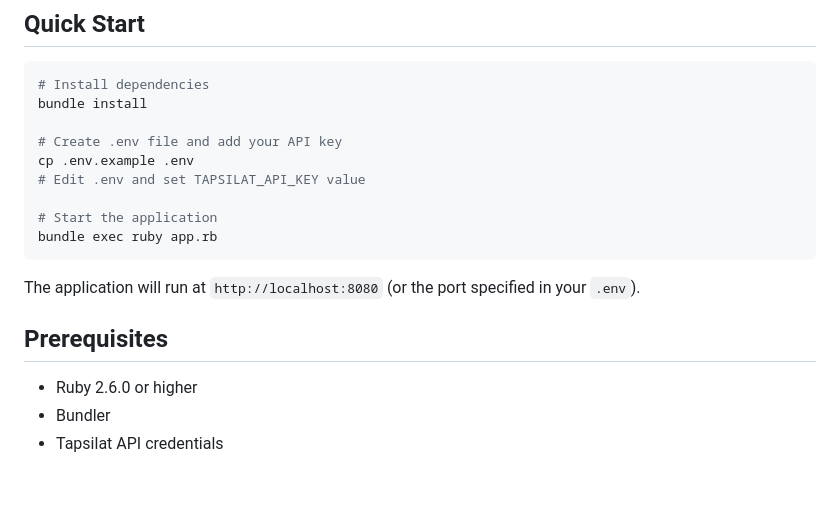
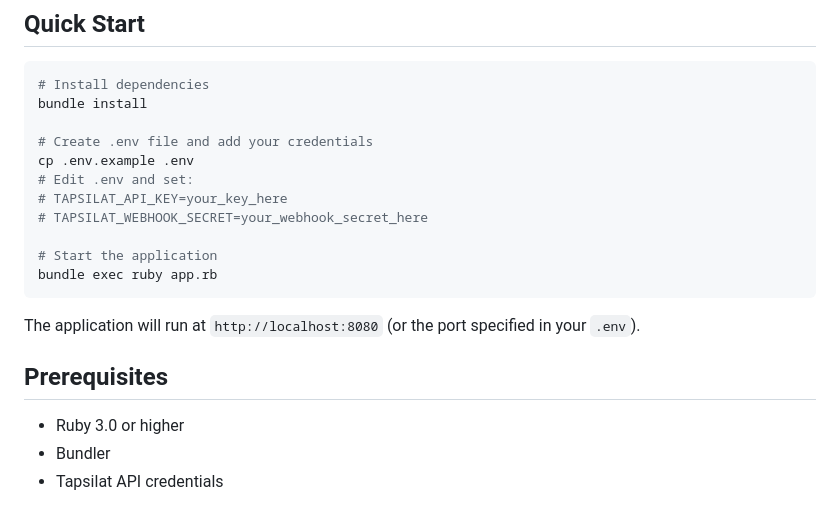
Before and after one commit to tapsilat/examples, a Markdown page: ruby/README.md, the part around the change. Drawn GitHub-style; blank space fills up the shorter version.

Commit message:
docs(ruby): update ruby version requirement and document webhook verification

```diff
--- a/ruby/README.md
+++ b/ruby/README.md
@@ -37,9 +37,11 @@ https://github.com/tapsilat/tapsilat-ruby
 # Install dependencies
 bundle install
 
-# Create .env file and add your API key
+# Create .env file and add your credentials
 cp .env.example .env
-# Edit .env and set TAPSILAT_API_KEY value
+# Edit .env and set:
+# TAPSILAT_API_KEY=your_key_here
+# TAPSILAT_WEBHOOK_SECRET=your_webhook_secret_here
 
 # Start the application
 bundle exec ruby app.rb
@@ -49,7 +51,7 @@ The application will run at `http://localhost:8080` (or the port specified in yo
 
 ## Prerequisites
 
-- Ruby 2.6.0 or higher
+- Ruby 3.0 or higher
 - Bundler
 - Tapsilat API credentials
 
```
